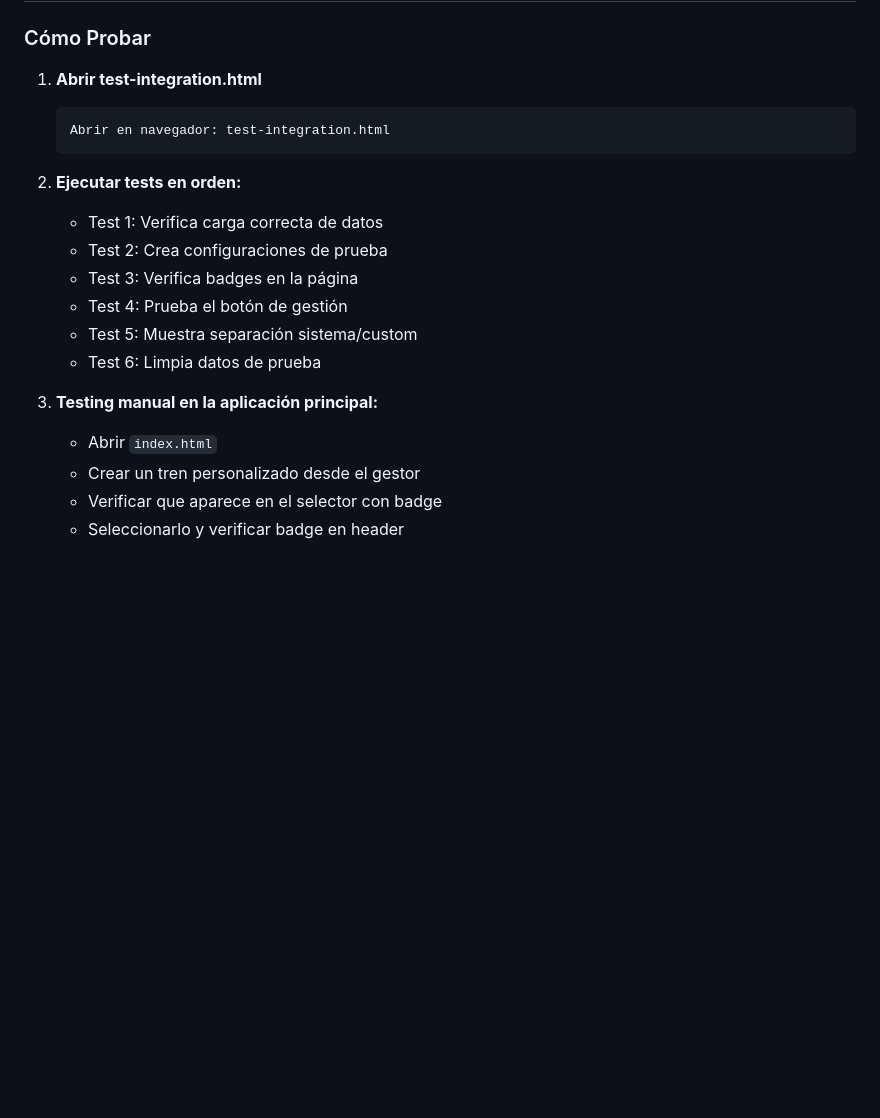
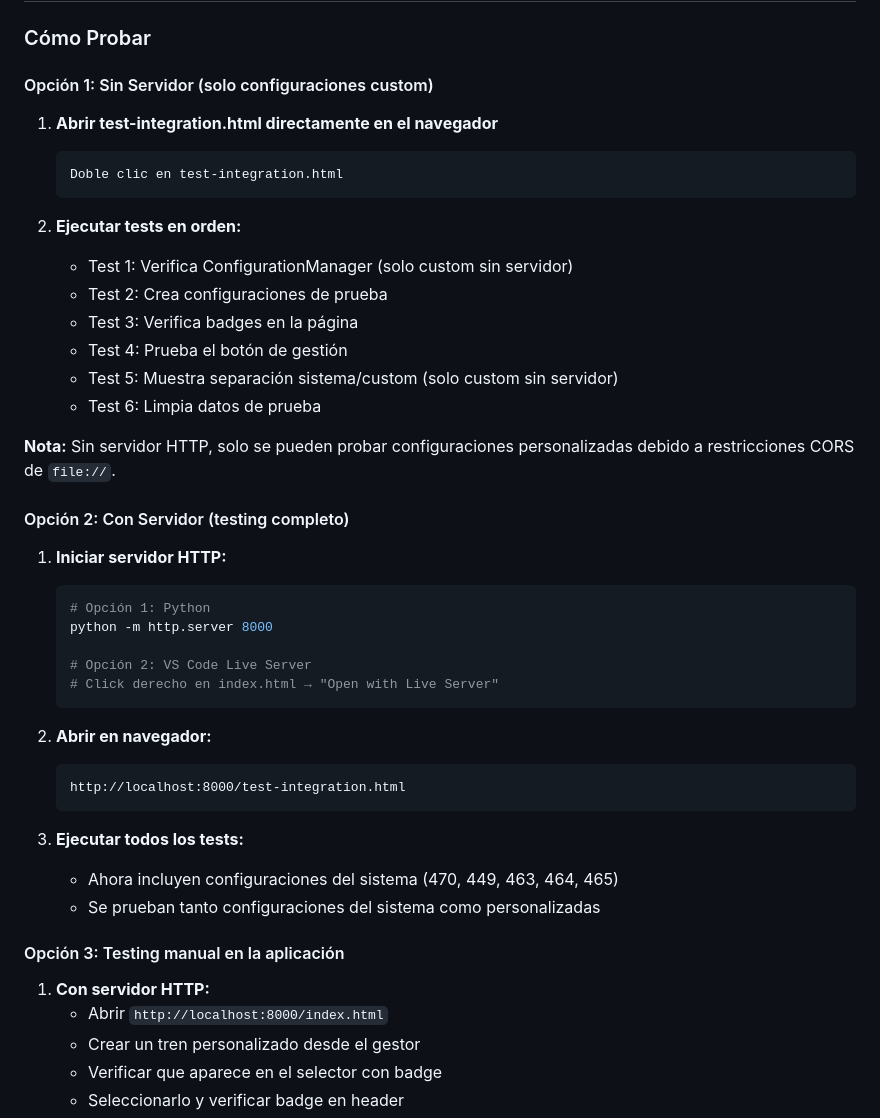
Before and after one commit to funkytrain/Navirea, a Markdown page: FASE_7_RESUMEN.md, the part around the change. Drawn GitHub-style; blank space fills up the shorter version.

Commit message:
Docs: Actualizar guía de testing con opciones con/sin servidor
Actualiza FASE_7_RESUMEN.md para explicar las dos formas de ejecutar
los tests de integración.

Co-Authored-By: Claude Sonnet 4.5 <noreply@anthropic.com>

````diff
--- a/FASE_7_RESUMEN.md
+++ b/FASE_7_RESUMEN.md
@@ -207,21 +207,47 @@ Suite completa de testing con 6 tests:
 
 ### Cómo Probar
 
-1. **Abrir test-integration.html**
+#### Opción 1: Sin Servidor (solo configuraciones custom)
+
+1. **Abrir test-integration.html directamente en el navegador**
    ```
-   Abrir en navegador: test-integration.html
+   Doble clic en test-integration.html
    ```
 
 2. **Ejecutar tests en orden:**
-   - Test 1: Verifica carga correcta de datos
+   - Test 1: Verifica ConfigurationManager (solo custom sin servidor)
    - Test 2: Crea configuraciones de prueba
    - Test 3: Verifica badges en la página
    - Test 4: Prueba el botón de gestión
-   - Test 5: Muestra separación sistema/custom
+   - Test 5: Muestra separación sistema/custom (solo custom sin servidor)
    - Test 6: Limpia datos de prueba
 
-3. **Testing manual en la aplicación principal:**
-   - Abrir `index.html`
+**Nota:** Sin servidor HTTP, solo se pueden probar configuraciones personalizadas debido a restricciones CORS de `file://`.
+
+#### Opción 2: Con Servidor (testing completo)
+
+1. **Iniciar servidor HTTP:**
+   ```bash
+   # Opción 1: Python
+   python -m http.server 8000
+
+   # Opción 2: VS Code Live Server
+   # Click derecho en index.html → "Open with Live Server"
+   ```
+
+2. **Abrir en navegador:**
+   ```
+   http://localhost:8000/test-integration.html
+   ```
+
+3. **Ejecutar todos los tests:**
+   - Ahora incluyen configuraciones del sistema (470, 449, 463, 464, 465)
+   - Se prueban tanto configuraciones del sistema como personalizadas
+
+#### Opción 3: Testing manual en la aplicación
+
+1. **Con servidor HTTP:**
+   - Abrir `http://localhost:8000/index.html`
    - Crear un tren personalizado desde el gestor
    - Verificar que aparece en el selector con badge
    - Seleccionarlo y verificar badge en header
````
